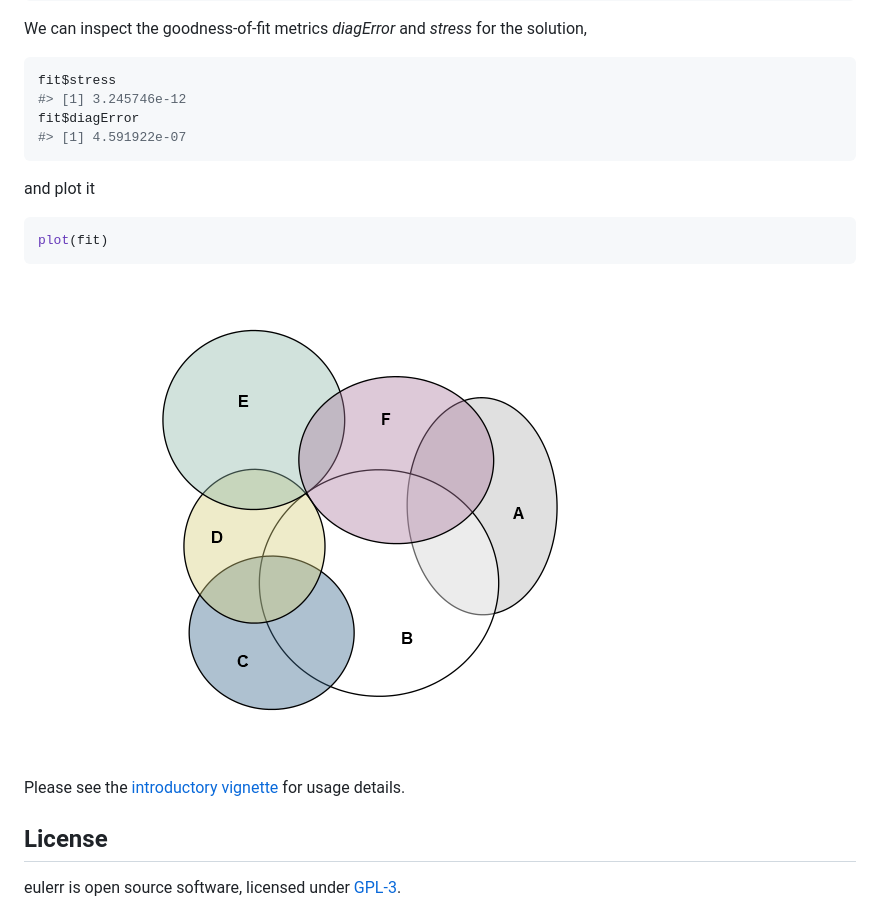
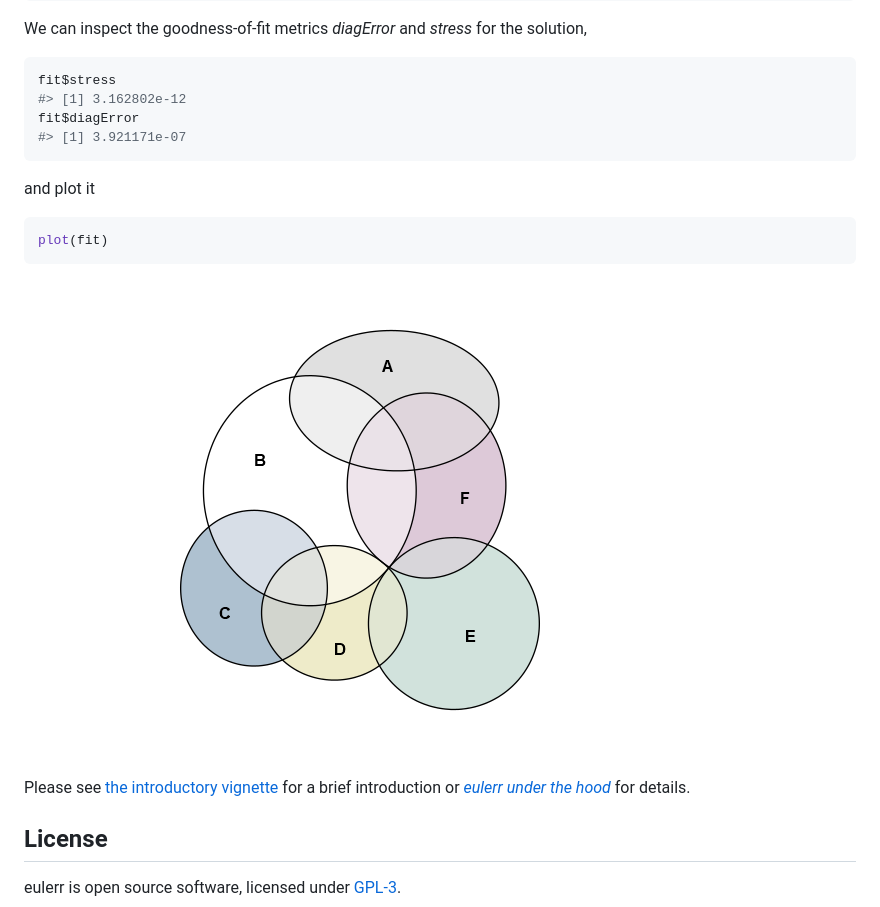
Before and after one commit to jolars/eulerr, a Markdown page: README.md, the part around the change. Rendered like a GitHub page; pictures changed too: tools/README-plot_method-1.png.

Commit message:
Update readme with links to both vignettes and plot using new method.

````diff
--- a/README.md
+++ b/README.md
@@ -63,9 +63,9 @@ the solution,
 
 ``` r
 fit$stress
-#> [1] 3.245746e-12
+#> [1] 3.162802e-12
 fit$diagError
-#> [1] 4.591922e-07
+#> [1] 3.921171e-07
 ```
 
 and plot it
@@ -76,9 +76,11 @@ plot(fit)
 
 ![](tools/README-plot_method-1.png)<!-- -->
 
-Please see the [introductory
+Please see [the introductory
 vignette](https://CRAN.R-project.org/package=eulerr/vignettes/introduction.pdf)
-for usage details.
+for a brief introduction or [*eulerr under the
+hood*](https://CRAN.R-project.org/package=eulerr/vignettes/under-the-hood.pdf)
+for details.
 
 ## License
 
````
Also changed, not shown: 1 other file.
